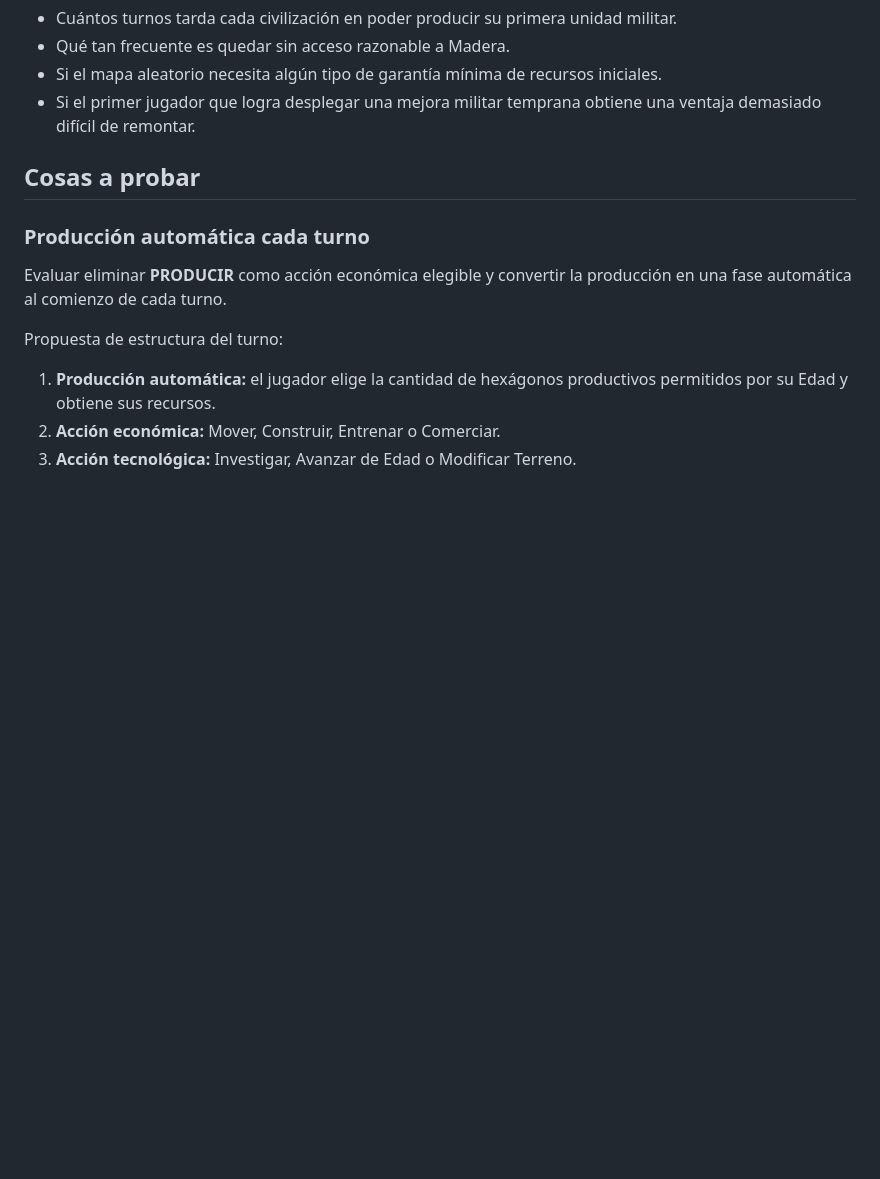
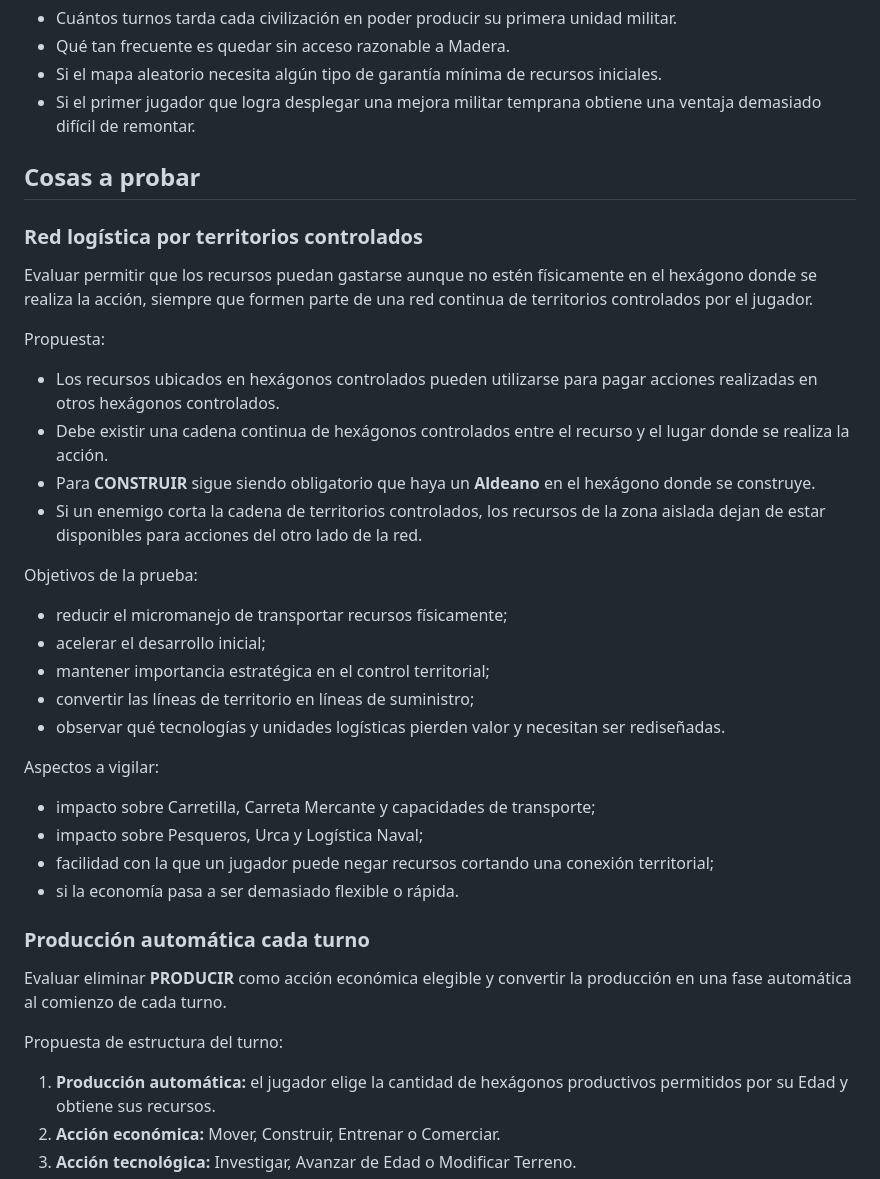
Before and after one commit to TzalDadok/player-mat-engine, a Markdown page: playtests/2026-10-11-free-for-all.md, the part around the change. Rendered like a GitHub page; blank space fills up the shorter version.

Commit message:
Add controlled territory logistics idea to playtest

```diff
--- a/playtests/2026-10-11-free-for-all.md
+++ b/playtests/2026-10-11-free-for-all.md
@@ -64,6 +64,30 @@ La primera impresión es que este cambio reduce turnos poco interesantes al comi
 
 ## Cosas a probar
 
+### Red logística por territorios controlados
+
+Evaluar permitir que los recursos puedan gastarse aunque no estén físicamente en el hexágono donde se realiza la acción, siempre que formen parte de una red continua de territorios controlados por el jugador.
+
+Propuesta:
+
+- Los recursos ubicados en hexágonos controlados pueden utilizarse para pagar acciones realizadas en otros hexágonos controlados.
+- Debe existir una cadena continua de hexágonos controlados entre el recurso y el lugar donde se realiza la acción.
+- Para **CONSTRUIR** sigue siendo obligatorio que haya un **Aldeano** en el hexágono donde se construye.
+- Si un enemigo corta la cadena de territorios controlados, los recursos de la zona aislada dejan de estar disponibles para acciones del otro lado de la red.
+
+Objetivos de la prueba:
+- reducir el micromanejo de transportar recursos físicamente;
+- acelerar el desarrollo inicial;
+- mantener importancia estratégica en el control territorial;
+- convertir las líneas de territorio en líneas de suministro;
+- observar qué tecnologías y unidades logísticas pierden valor y necesitan ser rediseñadas.
+
+Aspectos a vigilar:
+- impacto sobre Carretilla, Carreta Mercante y capacidades de transporte;
+- impacto sobre Pesqueros, Urca y Logística Naval;
+- facilidad con la que un jugador puede negar recursos cortando una conexión territorial;
+- si la economía pasa a ser demasiado flexible o rápida.
+
 ### Producción automática cada turno
 
 Evaluar eliminar **PRODUCIR** como acción económica elegible y convertir la producción en una fase automática al comienzo de cada turno.
```
